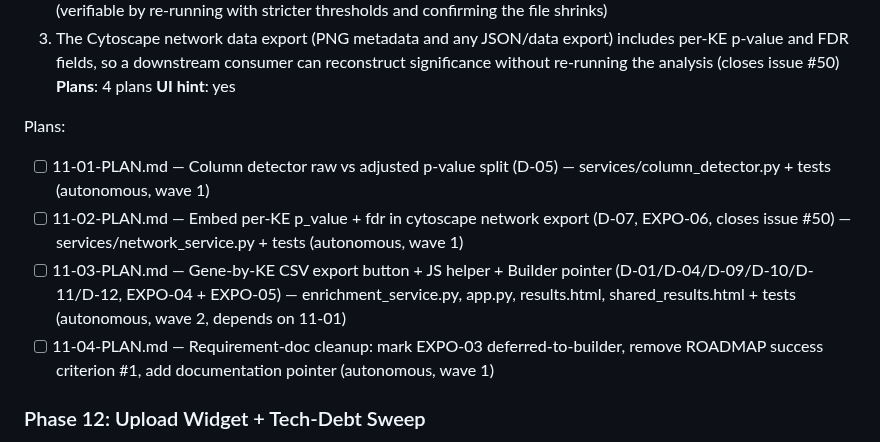
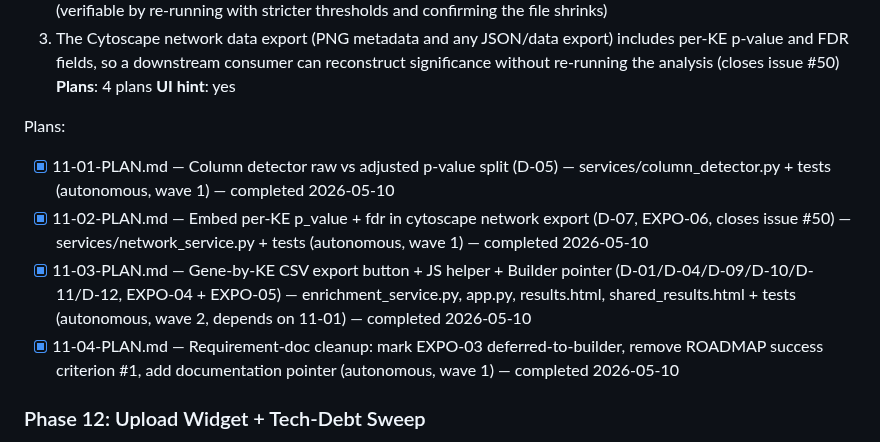
Before and after one commit to marvinm2/molAOP-analyser, a Markdown page: .planning/ROADMAP.md, the part around the change. GitHub-like rendering.

```diff
--- a/.planning/ROADMAP.md
+++ b/.planning/ROADMAP.md
@@ -174,10 +174,10 @@ Plans:
 **UI hint**: yes
 
 Plans:
-- [ ] 11-01-PLAN.md — Column detector raw vs adjusted p-value split (D-05) — services/column_detector.py + tests (autonomous, wave 1)
-- [ ] 11-02-PLAN.md — Embed per-KE p_value + fdr in cytoscape network export (D-07, EXPO-06, closes issue #50) — services/network_service.py + tests (autonomous, wave 1)
-- [ ] 11-03-PLAN.md — Gene-by-KE CSV export button + JS helper + Builder pointer (D-01/D-04/D-09/D-10/D-11/D-12, EXPO-04 + EXPO-05) — enrichment_service.py, app.py, results.html, shared_results.html + tests (autonomous, wave 2, depends on 11-01)
-- [ ] 11-04-PLAN.md — Requirement-doc cleanup: mark EXPO-03 deferred-to-builder, remove ROADMAP success criterion #1, add documentation pointer (autonomous, wave 1)
+- [x] 11-01-PLAN.md — Column detector raw vs adjusted p-value split (D-05) — services/column_detector.py + tests (autonomous, wave 1) — completed 2026-05-10
+- [x] 11-02-PLAN.md — Embed per-KE p_value + fdr in cytoscape network export (D-07, EXPO-06, closes issue #50) — services/network_service.py + tests (autonomous, wave 1) — completed 2026-05-10
+- [x] 11-03-PLAN.md — Gene-by-KE CSV export button + JS helper + Builder pointer (D-01/D-04/D-09/D-10/D-11/D-12, EXPO-04 + EXPO-05) — enrichment_service.py, app.py, results.html, shared_results.html + tests (autonomous, wave 2, depends on 11-01) — completed 2026-05-10
+- [x] 11-04-PLAN.md — Requirement-doc cleanup: mark EXPO-03 deferred-to-builder, remove ROADMAP success criterion #1, add documentation pointer (autonomous, wave 1) — completed 2026-05-10
 
 ### Phase 12: Upload Widget + Tech-Debt Sweep
 **Goal**: The upload page lets users actually upload their own CSV/TSV/TXT files, and the codebase is free of the long-standing tech-debt items (deprecated `datetime.utcnow()` calls, duplicate helpers, debug prints, dead legacy code)
```
Also changed, not shown: .planning/REQUIREMENTS.md (+6 -6 lines), .planning/STATE.md (+19 -14 lines).
